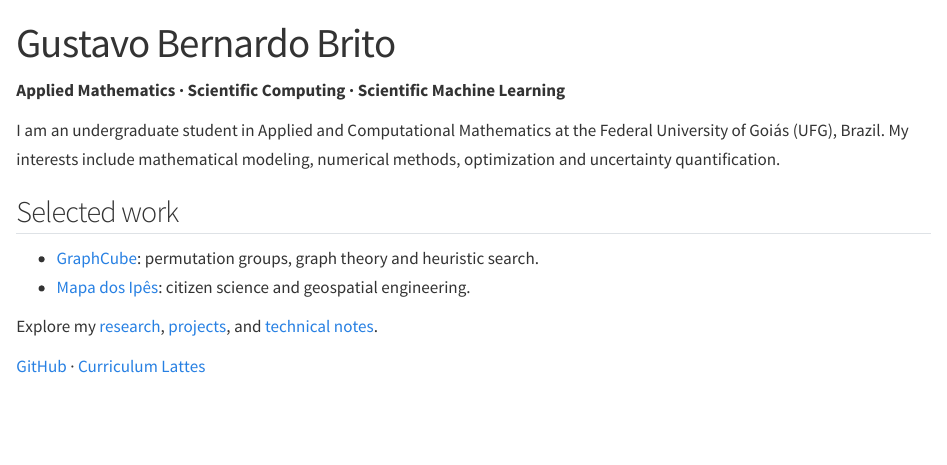
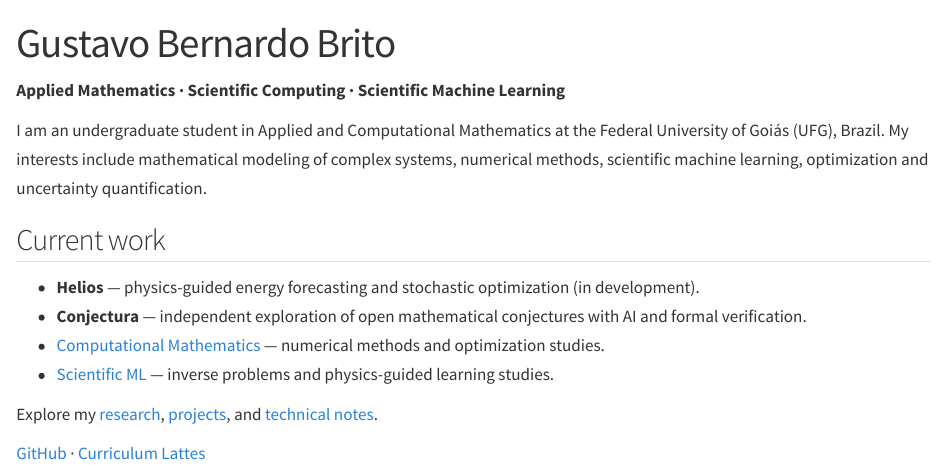
Before and after one commit to gustavobernardo1/gustavobernardo1.github.io, a Quarto document (index.qmd): the page in a window 1100 px wide, from its top. Rendered offline with R 4.5, knitr and Pandoc in place of Quarto, with nearby package versions.

Commit message:
Refocus portfolio on current scientific work

```diff
--- a/index.qmd
+++ b/index.qmd
@@ -5,12 +5,14 @@ toc: false
 
 **Applied Mathematics · Scientific Computing · Scientific Machine Learning**
 
-I am an undergraduate student in Applied and Computational Mathematics at the Federal University of Goiás (UFG), Brazil. My interests include mathematical modeling, numerical methods, optimization and uncertainty quantification.
+I am an undergraduate student in Applied and Computational Mathematics at the Federal University of Goiás (UFG), Brazil. My interests include mathematical modeling of complex systems, numerical methods, scientific machine learning, optimization and uncertainty quantification.
 
-## Selected work
+## Current work
 
-- [GraphCube](https://github.com/gustavobernardo1/graphcube-lab): permutation groups, graph theory and heuristic search.
-- [Mapa dos Ipês](https://github.com/gustavobernardo1/mapa-dos-ipes): citizen science and geospatial engineering.
+- **Helios** — physics-guided energy forecasting and stochastic optimization (in development).
+- **Conjectura** — independent exploration of open mathematical conjectures with AI and formal verification.
+- [Computational Mathematics](https://github.com/gustavobernardo1/computational-mathematics) — numerical methods and optimization studies.
+- [Scientific ML](https://github.com/gustavobernardo1/scientific-ml) — inverse problems and physics-guided learning studies.
 
 Explore my [research](research.qmd), [projects](projects/index.qmd), and [technical notes](notes/index.qmd).
 
```
